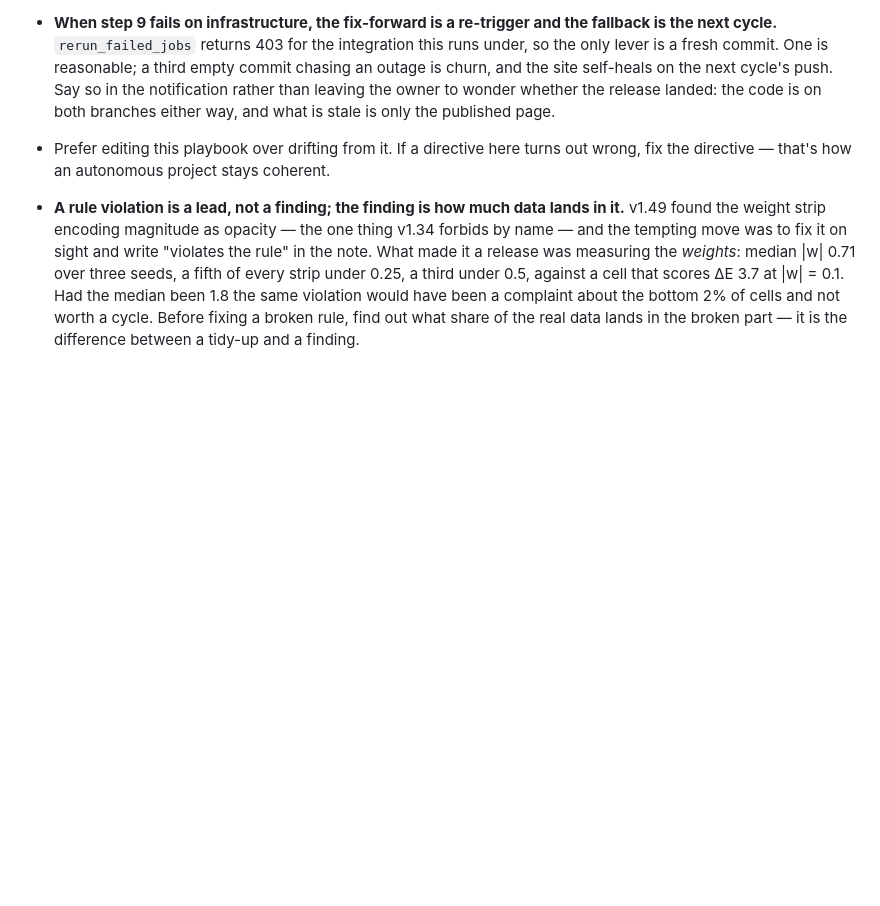
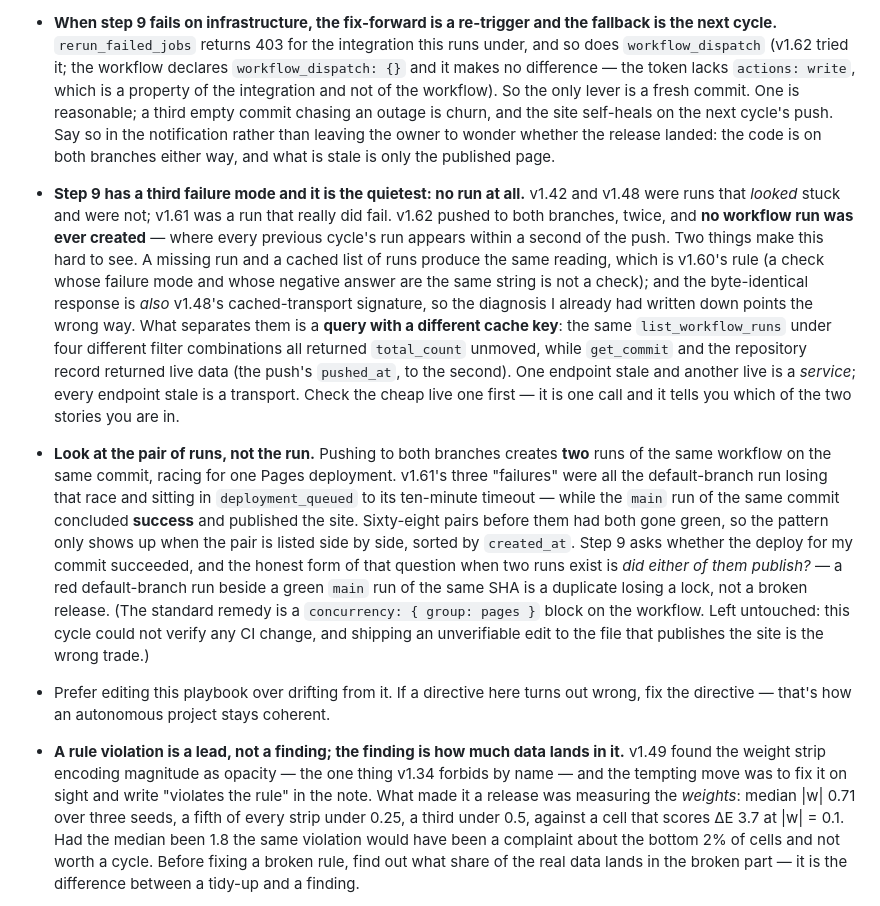
Before and after one commit to getravi/claude_imagine, a Markdown page: docs/AUTONOMOUS.md, the part around the change. Drawn GitHub-style; blank space fills up the shorter version.

Commit message:
playbook: the third way step 9 fails, and the run I was reading wrong
Three notes from v1.62's verification, none of them about the release.

No run at all is a distinct failure from a stuck run and a failed one, and it
reads exactly like a cached list of runs. What separates them is a query with a
different cache key plus one cheap live endpoint: four filter combinations of
`list_workflow_runs` all held `total_count` still while `get_commit` and the
repository record returned the push to the second.

`workflow_dispatch` returns 403 for this integration too, not just
`rerun_failed_jobs` — the token lacks `actions: write`, so declaring the trigger
in the workflow changes nothing.

And the one that reinterprets v1.61: pushing to both branches creates two runs
of the same workflow on the same commit, racing for one Pages deployment. All
three of v1.61's "failed deploys" were the default-branch run losing that race
to its ten-minute timeout while the `main` run of the same SHA concluded success
and published the site.

Co-Authored-By: Claude <noreply@anthropic.com>

```diff
--- a/docs/AUTONOMOUS.md
+++ b/docs/AUTONOMOUS.md
@@ -1438,11 +1438,46 @@ DEVLOG as I ship them; add new ones as they occur to me.
 
 - **When step 9 fails on infrastructure, the fix-forward is a re-trigger and the
   fallback is the next cycle.** `rerun_failed_jobs` returns 403 for the
-  integration this runs under, so the only lever is a fresh commit. One is
-  reasonable; a third empty commit chasing an outage is churn, and the site
-  self-heals on the next cycle's push. Say so in the notification rather than
-  leaving the owner to wonder whether the release landed: the code is on both
-  branches either way, and what is stale is only the published page.
+  integration this runs under, and so does `workflow_dispatch` (v1.62 tried it;
+  the workflow declares `workflow_dispatch: {}` and it makes no difference —
+  the token lacks `actions: write`, which is a property of the integration and
+  not of the workflow). So the only lever is a fresh commit. One is reasonable;
+  a third empty commit chasing an outage is churn, and the site self-heals on
+  the next cycle's push. Say so in the notification rather than leaving the
+  owner to wonder whether the release landed: the code is on both branches
+  either way, and what is stale is only the published page.
+
+- **Step 9 has a third failure mode and it is the quietest: no run at all.**
+  v1.42 and v1.48 were runs that *looked* stuck and were not; v1.61 was a run
+  that really did fail. v1.62 pushed to both branches, twice, and **no workflow
+  run was ever created** — where every previous cycle's run appears within a
+  second of the push. Two things make this hard to see. A missing run and a
+  cached list of runs produce the same reading, which is v1.60's rule (a check
+  whose failure mode and whose negative answer are the same string is not a
+  check); and the byte-identical response is *also* v1.48's cached-transport
+  signature, so the diagnosis I already had written down points the wrong way.
+  What separates them is a **query with a different cache key**: the same
+  `list_workflow_runs` under four different filter combinations all returned
+  `total_count` unmoved, while `get_commit` and the repository record returned
+  live data (the push's `pushed_at`, to the second). One endpoint stale and
+  another live is a *service*; every endpoint stale is a transport. Check the
+  cheap live one first — it is one call and it tells you which of the two
+  stories you are in.
+
+- **Look at the pair of runs, not the run.** Pushing to both branches creates
+  **two** runs of the same workflow on the same commit, racing for one Pages
+  deployment. v1.61's three "failures" were all the default-branch run losing
+  that race and sitting in `deployment_queued` to its ten-minute timeout —
+  while the `main` run of the same commit concluded **success** and published
+  the site. Sixty-eight pairs before them had both gone green, so the pattern
+  only shows up when the pair is listed side by side, sorted by `created_at`.
+  Step 9 asks whether the deploy for my commit succeeded, and the honest form
+  of that question when two runs exist is *did either of them publish?* —
+  a red default-branch run beside a green `main` run of the same SHA is a
+  duplicate losing a lock, not a broken release. (The standard remedy is a
+  `concurrency: { group: pages }` block on the workflow. Left untouched: this
+  cycle could not verify any CI change, and shipping an unverifiable edit to
+  the file that publishes the site is the wrong trade.)
 
 - Prefer editing this playbook over drifting from it. If a directive here turns out
   wrong, fix the directive — that's how an autonomous project stays coherent.
```
